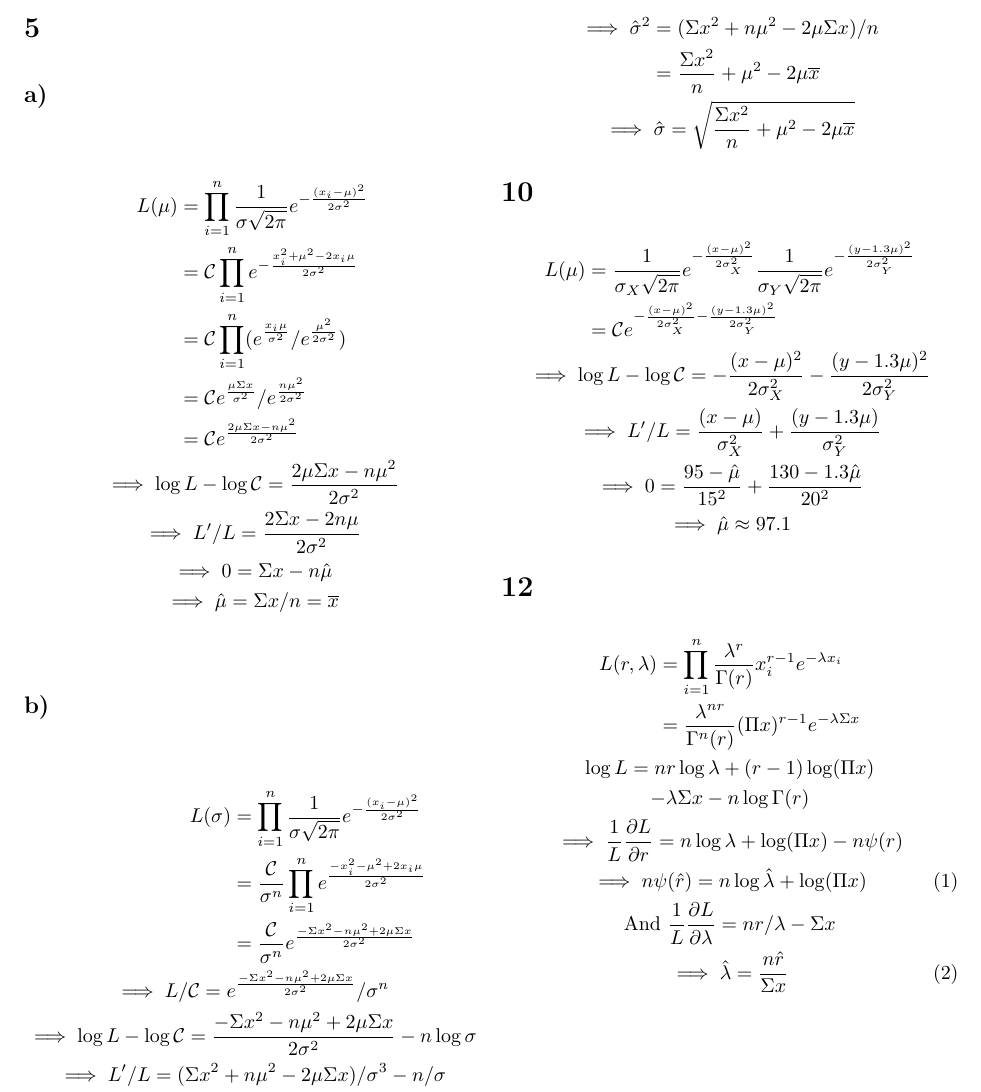
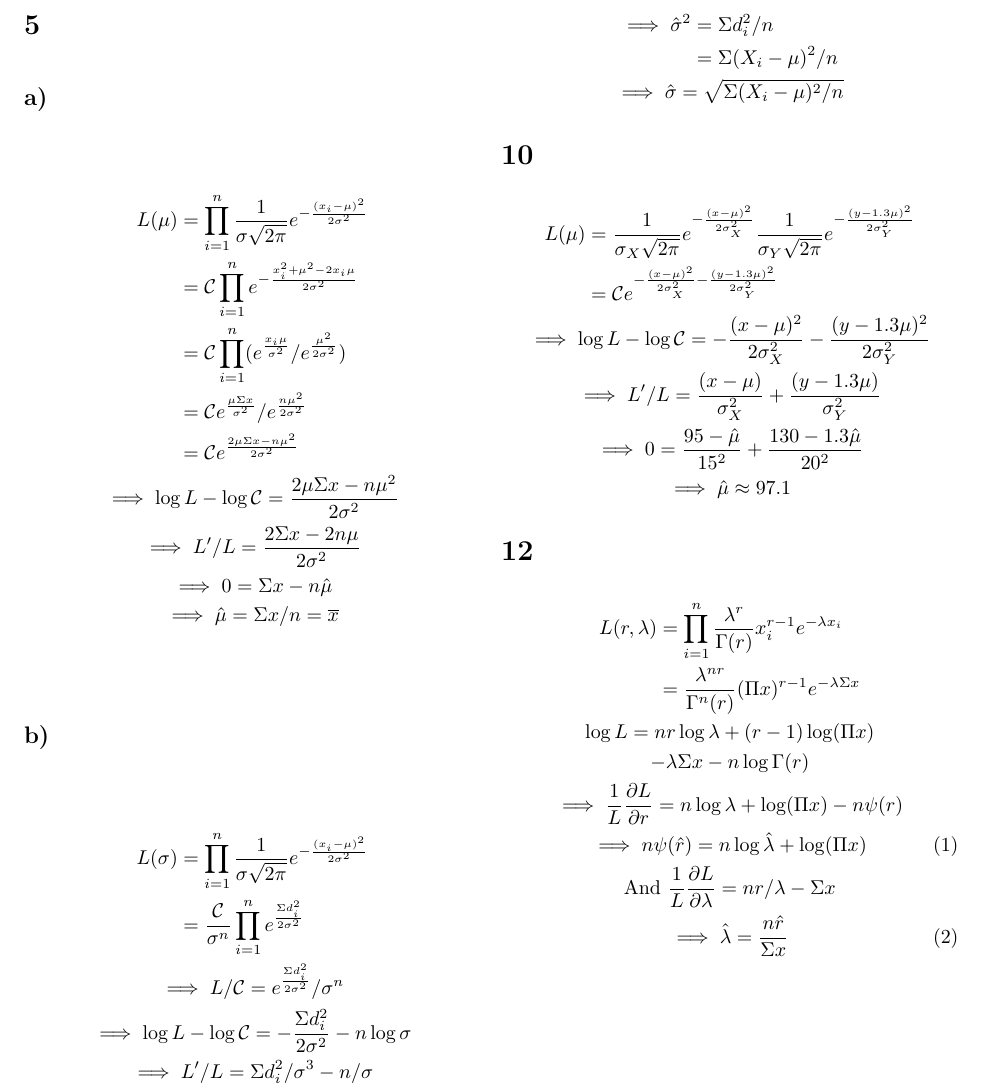
Before and after one commit to nakulj/math-308, a LaTeX problem sheet (16/assignment16.tex): part of page 2 of 5, cut so that both start at the same text. Compiled offline with pdfLaTeX.

Commit message:
interview

```diff
--- a/16/assignment16.tex
+++ b/16/assignment16.tex
@@ -7,6 +7,7 @@
 \numberwithin{equation}{section}
 \renewcommand{\theequation}{\arabic{equation}}
 \renewcommand{\bar}[1]{\overline{#1}}
+\newcommand{\sdiff}{\Sigma d_i^2}
 
 \title{MATH 308 Assignment 16:\\Exercises 6.4}
 \date{April 10, 2014}
@@ -72,23 +73,22 @@ L(\mu)&=\prod_{i=1}^n\frac{1}{\sigma\sqrt{2\pi}}e^{-\frac{(x_i-\mu)^2}{2\sigma^2
 \implies 0=\Sigma x-n\hat{\mu}\\
 \implies \hat{\mu}=\Sigma x/n=\overline{x}
 \end{gather*}
+
 \subsection{}
 \begin{gather*}
-\begin{align*}
+\begin{aligned}
 L(\sigma)&=\prod_{i=1}^n\frac{1}{\sigma\sqrt{2\pi}}e^{-\frac{(x_i-\mu)^2}{2\sigma^2}}\\
-&=\frac{\mathcal{C}}{\sigma^n}\prod_{i=1}^ne^{\frac{-x_i^2-\mu^2+2x_i\mu}{2\sigma^2}}\\
-&=\frac{\mathcal{C}}{\sigma^n}
-e^\frac{-\Sigma x^2-n\mu^2+2\mu\Sigma x}{2\sigma^2}
-\end{align*}\\
-\implies L/\mathcal{C}=e^\frac{-\Sigma x^2-n\mu^2+2\mu\Sigma x}{2\sigma^2}/\sigma^n\\
-\implies \log L-\log\mathcal{C}=\frac{-\Sigma x^2-n\mu^2+2\mu\Sigma x}{2\sigma^2}-n\log\sigma\\
-\implies L'/L=(\Sigma x^2+n\mu^2-2\mu\Sigma x)/\sigma^3-n/\sigma\\
-\implies 0=(\Sigma x^2+n\mu^2-2\mu\Sigma x)/\hat\sigma^2-n\displaybreak\\
+&=\frac{\mathcal{C}}{\sigma^n}\prod_{i=1}^ne^{\frac{\sdiff}{2\sigma^2}}\\
+\end{aligned}\\
+\implies L/\mathcal{C}=e^\frac{\sdiff}{2\sigma^2}/\sigma^n\\
+\implies \log L-\log\mathcal{C}=-\frac{\sdiff}{2\sigma^2}-n\log\sigma\\
+\implies L'/L=\sdiff/\sigma^3-n/\sigma\\
+\implies 0=\sdiff/\hat\sigma^2-n\displaybreak\\
 \begin{aligned}
-\implies \hat\sigma^2&=(\Sigma x^2+n\mu^2-2\mu\Sigma x)/n\\
-&=\frac{\Sigma x^2}{n}+\mu^2-2\mu\overline{x}\\
+\implies \hat\sigma^2&=\sdiff/n\\
+&=\Sigma(X_i-\mu)^2/n
 \end{aligned}\\
-\implies\hat\sigma=\sqrt{\frac{\Sigma x^2}{n}+\mu^2-2\mu\overline{x}}
+\implies\hat\sigma=\sqrt{\Sigma(X_i-\mu)^2/n}
 \end{gather*}
 
 
```
Also changed, not shown: 17/assignment17.tex (added, +38 -0 lines), 16/assignment16.pdf, 17/assignment17.pdf (added).
